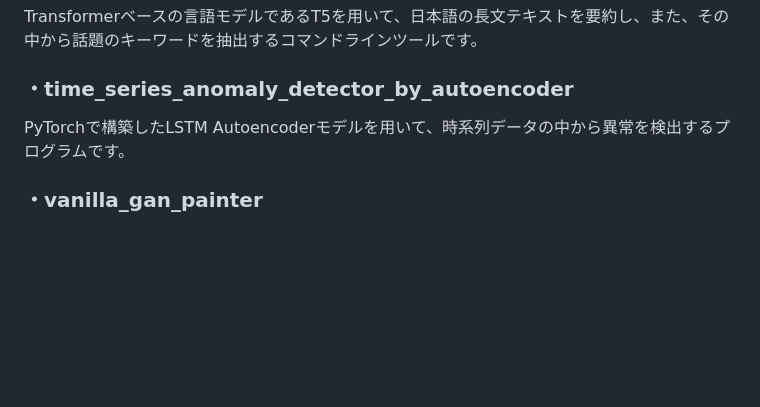
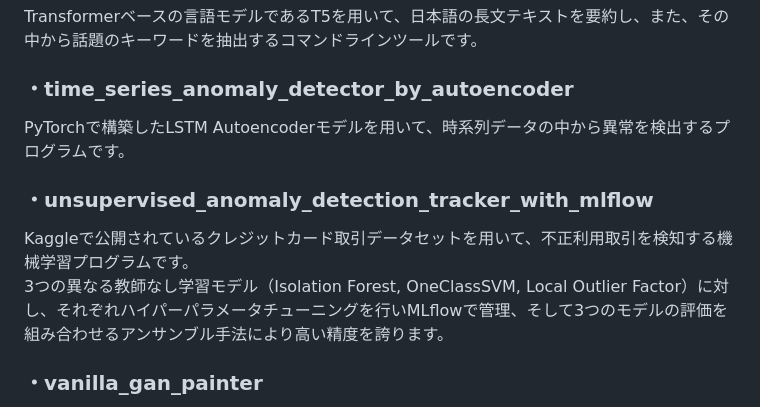
Before and after one commit to N-Ritsu/AIstudy, a Markdown page: README.md, the part around the change. Drawn GitHub-style; blank space fills up the shorter version.

Commit message:
docs: unsupervised_anomaly_detection_tracker_with_mlflowについての目次を追加

```diff
--- a/README.md
+++ b/README.md
@@ -62,6 +62,10 @@ Transformerベースの言語モデルであるT5を用いて、日本語の長
 ### ・time_series_anomaly_detector_by_autoencoder
 PyTorchで構築したLSTM Autoencoderモデルを用いて、時系列データの中から異常を検出するプログラムです。
 
+### ・unsupervised_anomaly_detection_tracker_with_mlflow
+Kaggleで公開されているクレジットカード取引データセットを用いて、不正利用取引を検知する機械学習プログラムです。
+3つの異なる教師なし学習モデル（Isolation Forest, OneClassSVM, Local Outlier Factor）に対し、それぞれハイパーパラメータチューニングを行いMLflowで管理、そして3つのモデルの評価を組み合わせるアンサンブル手法により高い精度を誇ります。
+
 ### ・vanilla_gan_painter
 PyTorchを用いてGAN（敵対的生成ネットワーク）を構築し、手書き数字データセットを学習させることで、新たな手書き数字画像を生成するプログラムです。
 
```
